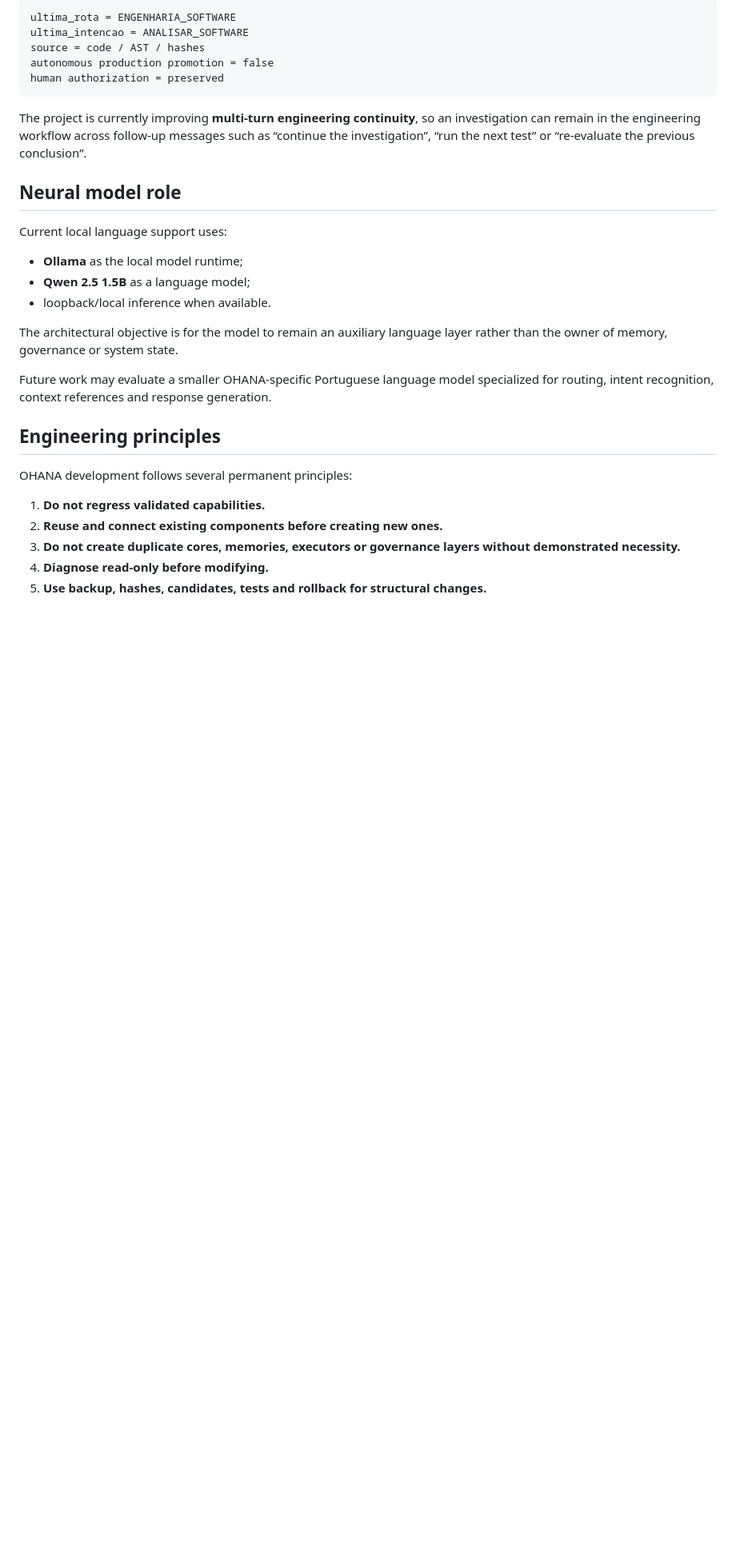
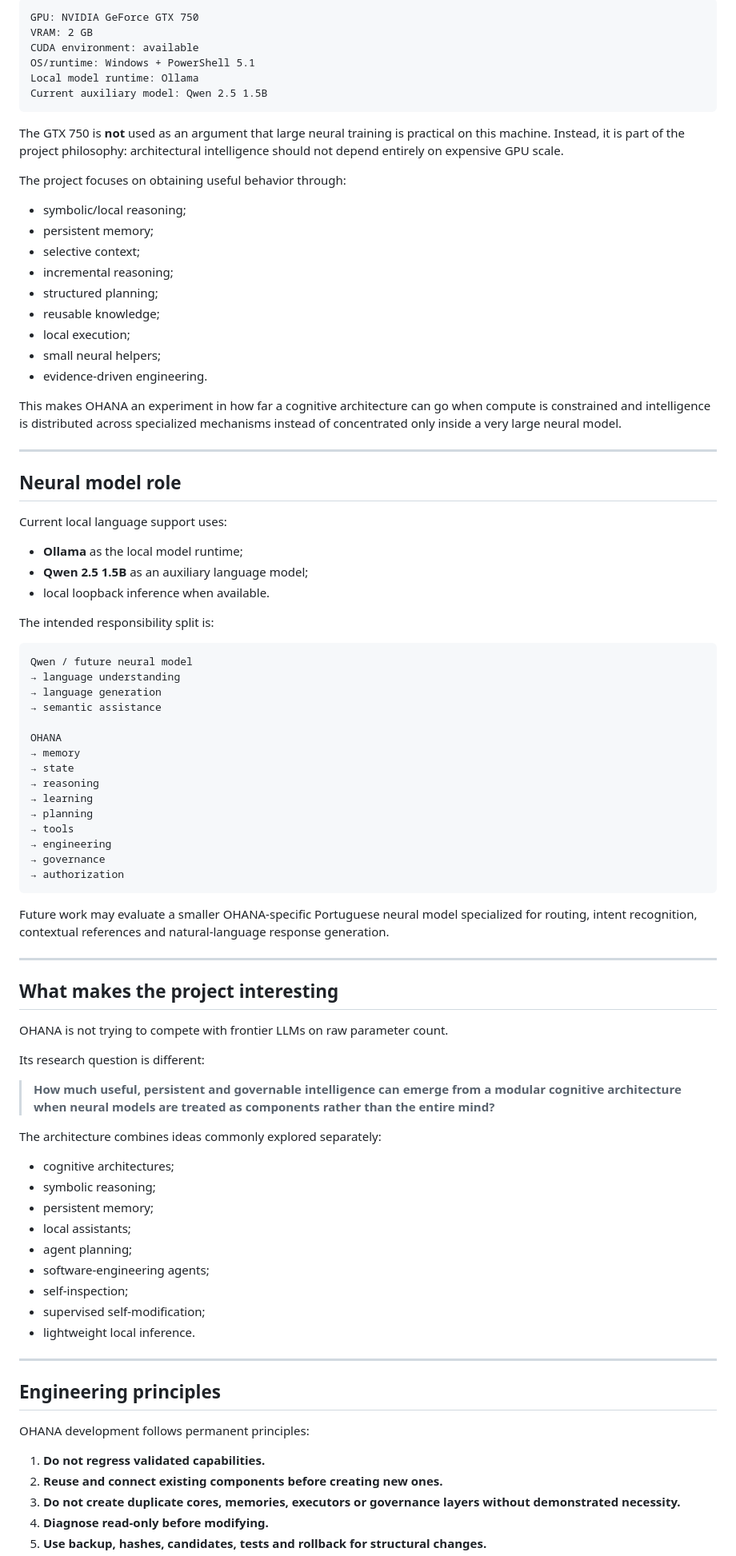
Before and after one commit to bertolotofrederico-rgb/OHANA, a Markdown page: README.md, the part around one of its changes. Shown at 80% size. Rendered like a GitHub page; blank space fills up the shorter version.

````diff
--- a/README.md
+++ b/README.md
@@ -104,29 +172,88 @@ A production validation confirmed:
 
 ```text
-ultima_rota = ENGENHARIA_SOFTWARE
-ultima_intencao = ANALISAR_SOFTWARE
-source = code / AST / hashes
-autonomous production promotion = false
-human authorization = preserved
+GPU: NVIDIA GeForce GTX 750
+VRAM: 2 GB
+CUDA environment: available
+OS/runtime: Windows + PowerShell 5.1
+Local model runtime: Ollama
+Current auxiliary model: Qwen 2.5 1.5B
 ```
 
-The project is currently improving **multi-turn engineering continuity**, so an investigation can remain in the engineering workflow across follow-up messages such as “continue the investigation”, “run the next test” or “re-evaluate the previous conclusion”.
+The GTX 750 is **not** used as an argument that large neural training is practical on this machine. Instead, it is part of the project philosophy: architectural intelligence should not depend entirely on expensive GPU scale.
+
+The project focuses on obtaining useful behavior through:
+
+- symbolic/local reasoning;
+- persistent memory;
+- selective context;
+- incremental reasoning;
+- structured planning;
+- reusable knowledge;
+- local execution;
+- small neural helpers;
+- evidence-driven engineering.
+
+This makes OHANA an experiment in how far a cognitive architecture can go when compute is constrained and intelligence is distributed across specialized mechanisms instead of concentrated only inside a very large neural model.
+
+---
 
 ## Neural model role
 
 Current local language support uses:
 
 - **Ollama** as the local model runtime;
-- **Qwen 2.5 1.5B** as a language model;
-- loopback/local inference when available.
+- **Qwen 2.5 1.5B** as an auxiliary language model;
+- local loopback inference when available.
 
-The architectural objective is for the model to remain an auxiliary language layer rather than the owner of memory, governance or system state.
+The intended responsibility split is:
 
-Future work may evaluate a smaller OHANA-specific Portuguese language model specialized for routing, intent recognition, context references and response generation.
+```text
+Qwen / future neural model
+→ language understanding
+→ language generation
+→ semantic assistance
+
+OHANA
+→ memory
+→ state
+→ reasoning
+→ learning
+→ planning
+→ tools
+→ engineering
+→ governance
+→ authorization
+```
+
+Future work may evaluate a smaller OHANA-specific Portuguese neural model specialized for routing, intent recognition, contextual references and natural-language response generation.
+
+---
+
+## What makes the project interesting
+
+OHANA is not trying to compete with frontier LLMs on raw parameter count.
+
+Its research question is different:
+
+> **How much useful, persistent and governable intelligence can emerge from a modular cognitive architecture when neural models are treated as components rather than the entire mind?**
+
+The architecture combines ideas commonly explored separately:
+
+- cognitive architectures;
+- symbolic reasoning;
+- persistent memory;
+- local assistants;
+- agent planning;
+- software-engineering agents;
+- self-inspection;
+- supervised self-modification;
+- lightweight local inference.
+
+---
 
 ## Engineering principles
 
-OHANA development follows several permanent principles:
+OHANA development follows permanent principles:
 
 1. **Do not regress validated capabilities.**
 2. **Reuse and connect existing components before creating new ones.**
````
Also changed, not shown: other parts of README.md (+131 -55 lines).
